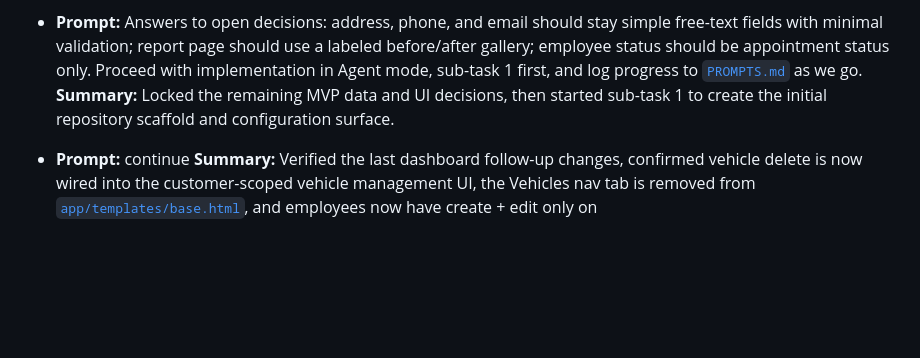
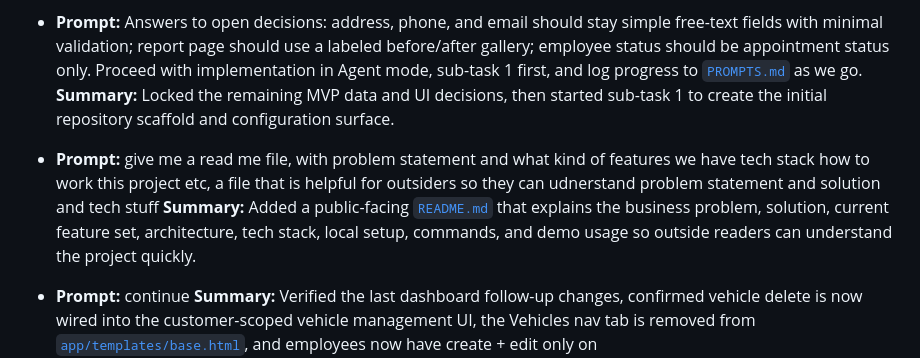
Before and after one commit to bahadirkoko/bobathon-mobile-detailing-crm, a Markdown page: PROMPTS.md, the part around the change. GitHub-like rendering; blank space fills up the shorter version.

```diff
--- a/PROMPTS.md
+++ b/PROMPTS.md
@@ -135,6 +135,10 @@ This file records user prompts and concise summaries of Bob's responses for the
 - **Prompt:** Answers to open decisions: address, phone, and email should stay simple free-text fields with minimal validation; report page should use a labeled before/after gallery; employee status should be appointment status only. Proceed with implementation in Agent mode, sub-task 1 first, and log progress to [`PROMPTS.md`](PROMPTS.md) as we go.
   **Summary:** Locked the remaining MVP data and UI decisions, then started sub-task 1 to create the initial repository scaffold and configuration surface.
 
+- **Prompt:** give me a read me file, with problem statement and what kind of features we have tech stack how to work this project etc, a file that is helpful for outsiders so they can udnerstand problem statement and solution and tech stuff
+  **Summary:** Added a public-facing [`README.md`](README.md) that explains the business problem, solution, current feature set, architecture, tech stack, local setup, commands, and demo usage so outside readers can understand the project quickly.
+
+
 - **Prompt:** continue
   **Summary:** Verified the last dashboard follow-up changes, confirmed vehicle delete is now wired into the customer-scoped vehicle management UI, the Vehicles nav tab is removed from [`app/templates/base.html`](app/templates/base.html), and employees now have create + edit only on [`app/templates/dashboard/employees.html`](app/templates/dashboard/employees.html). `python3 -m compileall app tests` passed.
 
```
Also changed, not shown: README.md (added, +231 -0 lines).
